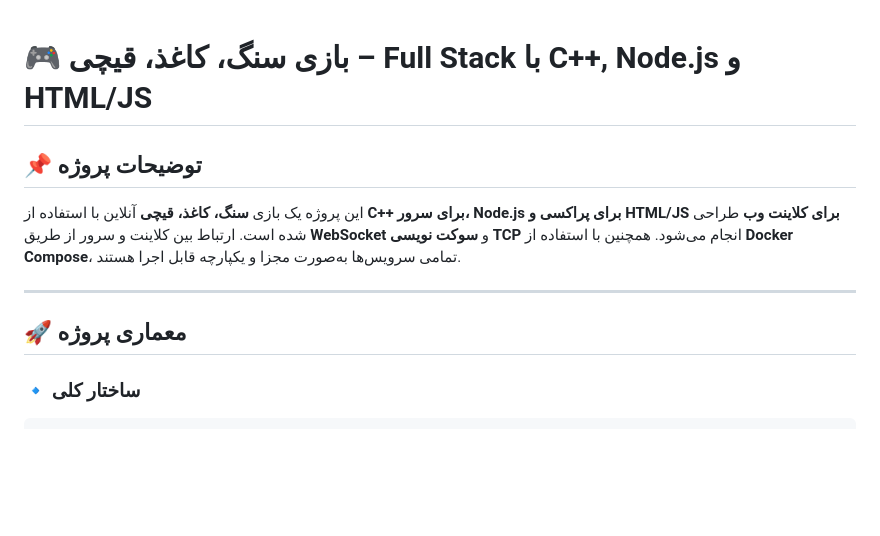
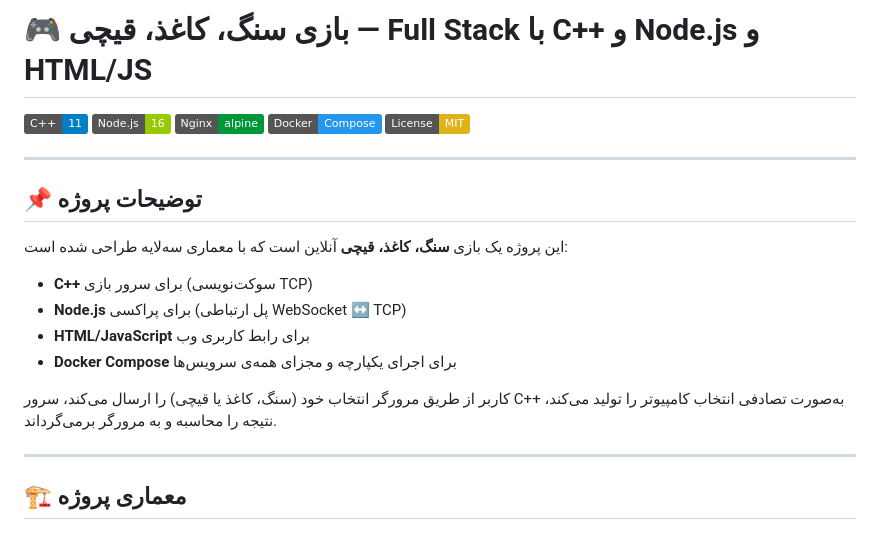
Before and after one commit to movtigroup/cpp-nodejs-html, a Markdown page: README.md, the part around one of its changes. Drawn GitHub-style; badges without logos; blank space fills up the shorter version.

```diff
--- a/README.md
+++ b/README.md
@@ -1,10 +1,25 @@
+# 🎮 بازی سنگ، کاغذ، قیچی — Full Stack با C++ و Node.js و HTML/JS
 
-# 🎮 بازی سنگ، کاغذ، قیچی – Full Stack با C++, Node.js و HTML/JS
-
-## 📌 توضیحات پروژه
-این پروژه یک بازی **سنگ، کاغذ، قیچی** آنلاین با استفاده از **C++ برای سرور، Node.js برای پراکسی و HTML/JS برای کلاینت وب** طراحی شده است. ارتباط بین کلاینت و سرور از طریق **WebSocket** و **سوکت نویسی TCP** انجام می‌شود. همچنین با استفاده از **Docker Compose**، تمامی سرویس‌ها به‌صورت مجزا و یکپارچه قابل اجرا هستند.
+![C++](https://img.shields.io/badge/C%2B%2B-11-blue?logo=cplusplus&logoColor=white)
+![Node.js](https://img.shields.io/badge/Node.js-16-green?logo=node.js&logoColor=white)
+![Nginx](https://img.shields.io/badge/Nginx-alpine-009639?logo=nginx&logoColor=white)
+![Docker](https://img.shields.io/badge/Docker-Compose-2496ED?logo=docker&logoColor=white)
+![License](https://img.shields.io/badge/License-MIT-yellow)
 
 ---
 
-## 🚀 معماری پروژه
-### 🔹 **ساختار کلی**
+## 📌 توضیحات پروژه
+
+این پروژه یک بازی **سنگ، کاغذ، قیچی** آنلاین است که با معماری سه‌لایه طراحی شده است:
+
+- **C++** برای سرور بازی (سوکت‌نویسی TCP)
+- **Node.js** برای پراکسی (پل ارتباطی WebSocket ↔ TCP)
+- **HTML/JavaScript** برای رابط کاربری وب
+- **Docker Compose** برای اجرای یکپارچه و مجزای همه‌ی سرویس‌ها
+
+کاربر از طریق مرورگر انتخاب خود (سنگ، کاغذ یا قیچی) را ارسال می‌کند، سرور C++ به‌صورت تصادفی انتخاب کامپیوتر را تولید می‌کند، نتیجه را محاسبه و به مرورگر برمی‌گرداند.
+
+---
+
+## 🏗️ معماری پروژه
+
```
Also changed, not shown: other parts of README.md (+155 -32 lines).
